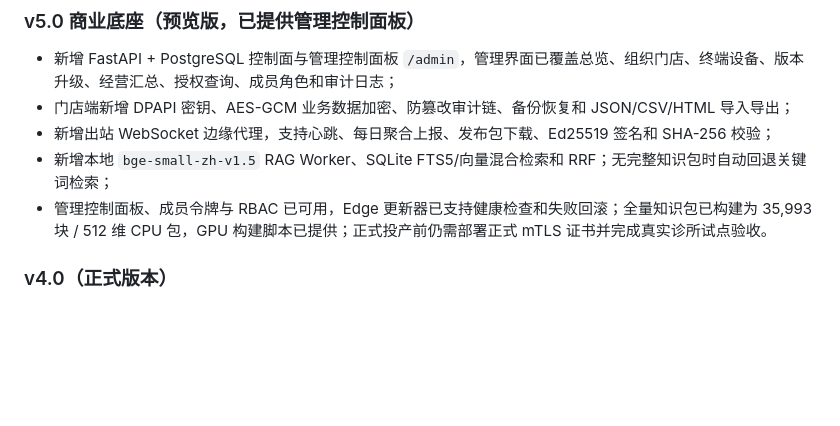
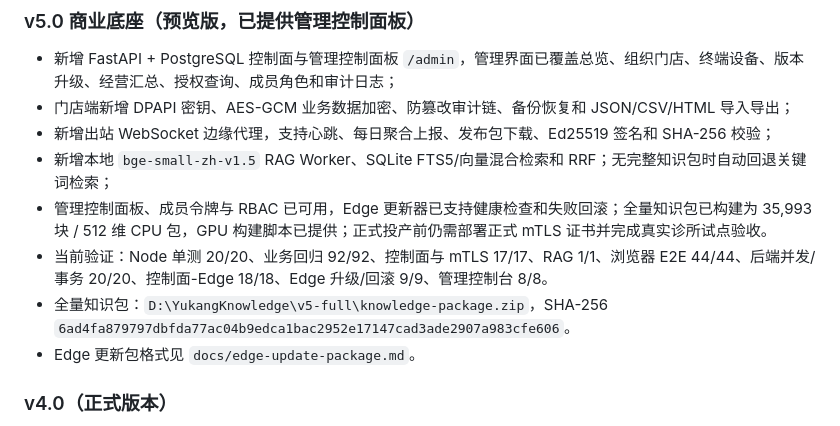
Before and after one commit to wolongHyy/Yukang-Smart-Cloud-Clinic-Platform, a Markdown page: README.md, the part around the change. Drawn GitHub-style; blank space fills up the shorter version.

Commit message:
docs: sync v5 verification and package status

```diff
--- a/README.md
+++ b/README.md
@@ -156,6 +156,9 @@ cd 愈康项目源码/clinic_system
 - 新增出站 WebSocket 边缘代理，支持心跳、每日聚合上报、发布包下载、Ed25519 签名和 SHA-256 校验；
 - 新增本地 `bge-small-zh-v1.5` RAG Worker、SQLite FTS5/向量混合检索和 RRF；无完整知识包时自动回退关键词检索；
 - 管理控制面板、成员令牌与 RBAC 已可用，Edge 更新器已支持健康检查和失败回滚；全量知识包已构建为 35,993 块 / 512 维 CPU 包，GPU 构建脚本已提供；正式投产前仍需部署正式 mTLS 证书并完成真实诊所试点验收。
+- 当前验证：Node 单测 20/20、业务回归 92/92、控制面与 mTLS 17/17、RAG 1/1、浏览器 E2E 44/44、后端并发/事务 20/20、控制面-Edge 18/18、Edge 升级/回滚 9/9、管理控制台 8/8。
+- 全量知识包：`D:\YukangKnowledge\v5-full\knowledge-package.zip`，SHA-256 `6ad4fa879797dbfda77ac04b9edca1bac2952e17147cad3ade2907a983cfe606`。
+- Edge 更新包格式见 `docs/edge-update-package.md`。
 
 ### v4.0（正式版本）
 
```
